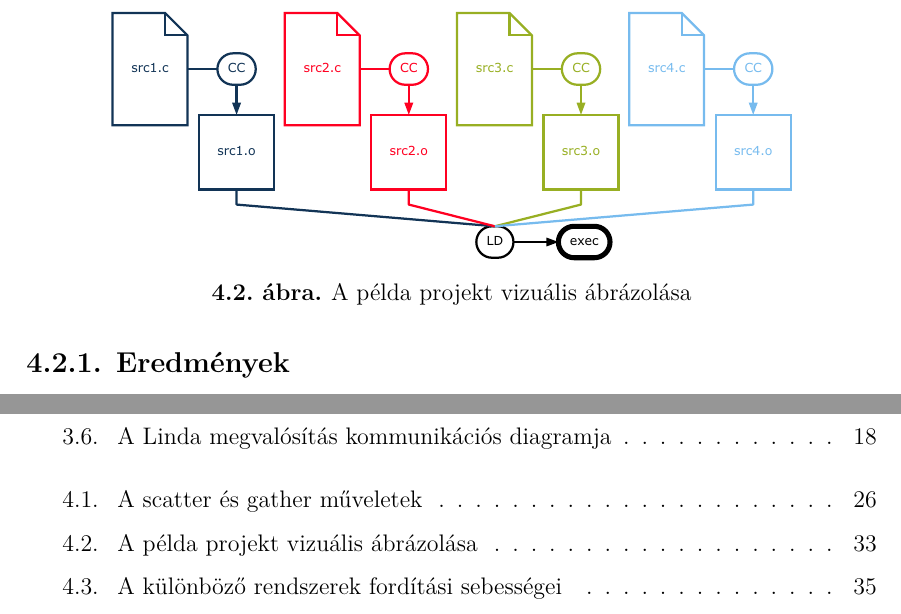
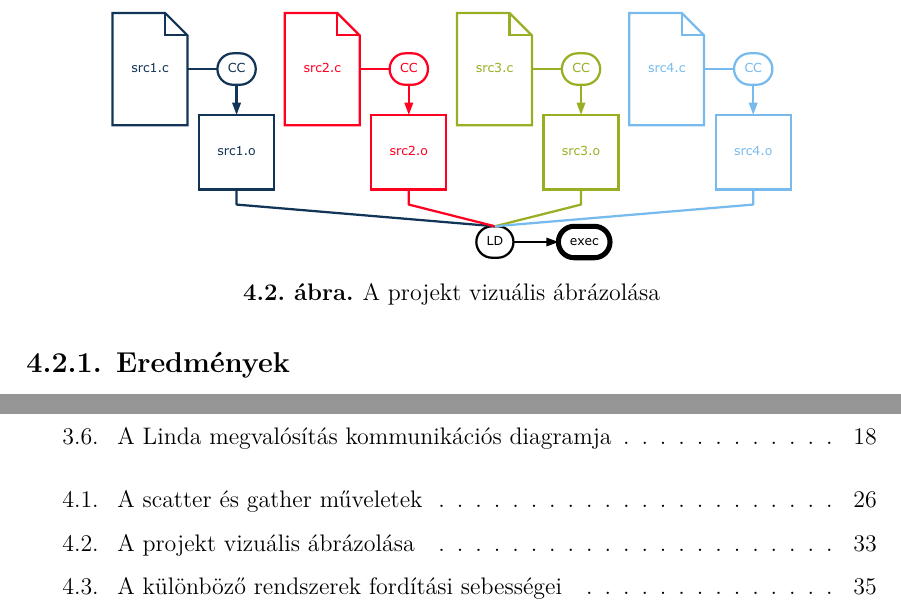
Before and after one commit to bodand/linda-dolgozat, a LaTeX thesis (thesis.tex, which reads content/examples.tex): two parts of pages 42 and 47 of 57, joined at a grey line, cut so that both start at the same text. Compiled offline with XeLaTeX.

Commit message:
txs auto checkin

```diff
--- a/content/examples.tex
+++ b/content/examples.tex
@@ -221,7 +221,7 @@ LD exec src1.o src2.o src3.o src4.o
 
 \begin{figure}[!bt]
 	\center{\resizebox{12cm}{!}{\includegraphics{figures/lb-conf.pdf}}}
-	\caption{A példa projekt vizuális ábrázolása}
+	\caption{A projekt vizuális ábrázolása}
 	\label{fig:lb-demo-graphic}
 \end{figure}
 
```
